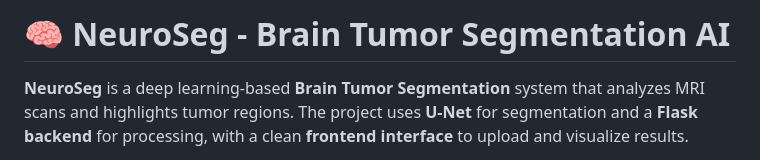
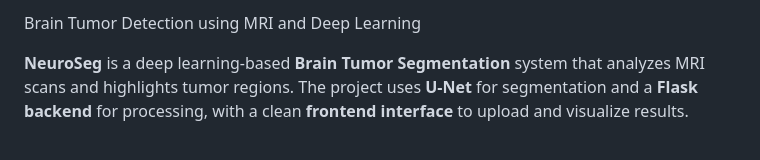
Before and after one commit to devendra-mandava/Brain-Tumor-Detection-using-MRI-and-Deep-Learning-, a Markdown page: README.md, the part around the change. Rendered like a GitHub page.

```diff
--- a/README.md
+++ b/README.md
@@ -1,4 +1,4 @@
-# 🧠 NeuroSeg - Brain Tumor Segmentation AI
+Brain Tumor Detection using MRI and Deep Learning
 
 **NeuroSeg** is a deep learning-based **Brain Tumor Segmentation** system that analyzes MRI scans and highlights tumor regions. The project uses **U-Net** for segmentation and a **Flask backend** for processing, with a clean **frontend interface** to upload and visualize results.
 
```
